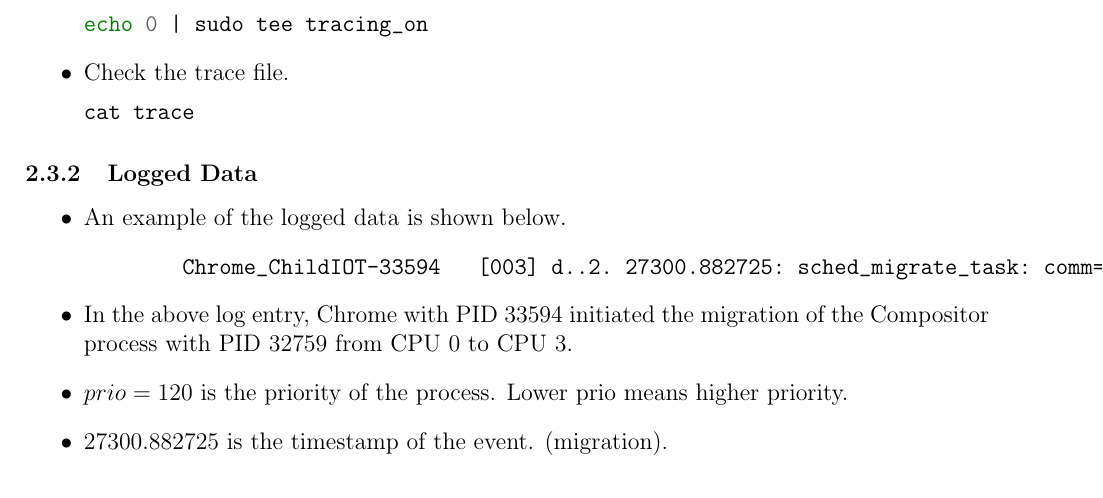
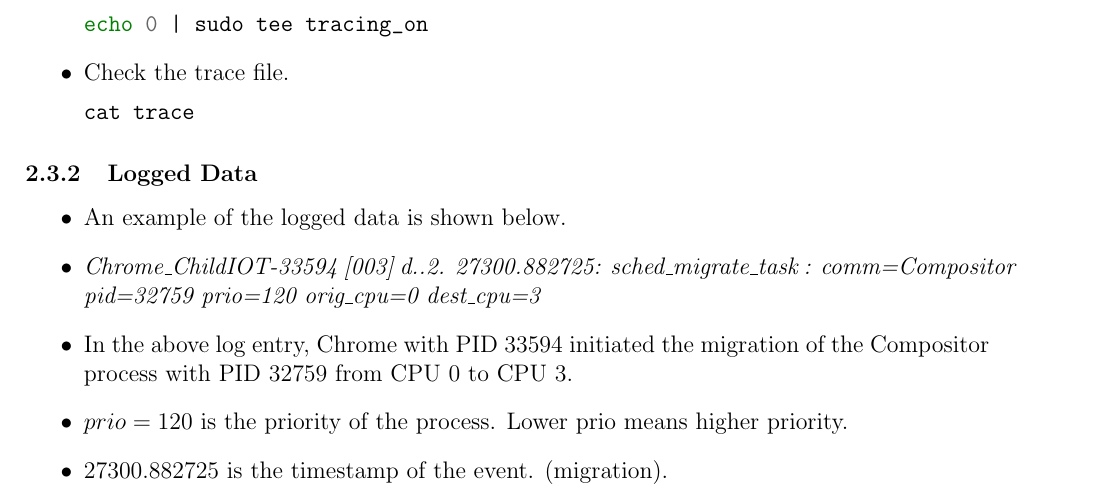
Before and after one commit to Maxi-05/Visualization-Tool-for-Process-Scheduling, a LaTeX document (documentation/week1.tex): part of page 5 of 6, cut so that both start at the same text. Compiled offline with pdfLaTeX.

Commit message:
Documentation almost done

```diff
--- a/documentation/week1.tex
+++ b/documentation/week1.tex
@@ -245,9 +245,7 @@
 \subsubsection{Logged Data}
 \begin{itemize}
     \item An example of the logged data is shown below.
-    \begin{minted}{text}
-        Chrome_ChildIOT-33594   [003] d..2. 27300.882725: sched_migrate_task: comm=Compositor pid=32759 prio=120 orig_cpu=0 dest_cpu=3
-    \end{minted}
+    \item \textit{Chrome\_ChildIOT-33594   [003] d..2. 27300.882725: sched\_migrate\_task : comm=Compositor pid=32759 prio=120 orig\_cpu=0 dest\_cpu=3}
     \item In the above log entry, Chrome with PID 33594 initiated the migration of the Compositor process with PID 32759 from CPU 0 to CPU 3.
     \item $prio =120$ is the priority of the process. Lower prio means higher priority.
     \item $27300.882725$ is the timestamp of the event. (migration).
```
Also changed, not shown: documentation/week1.pdf.
